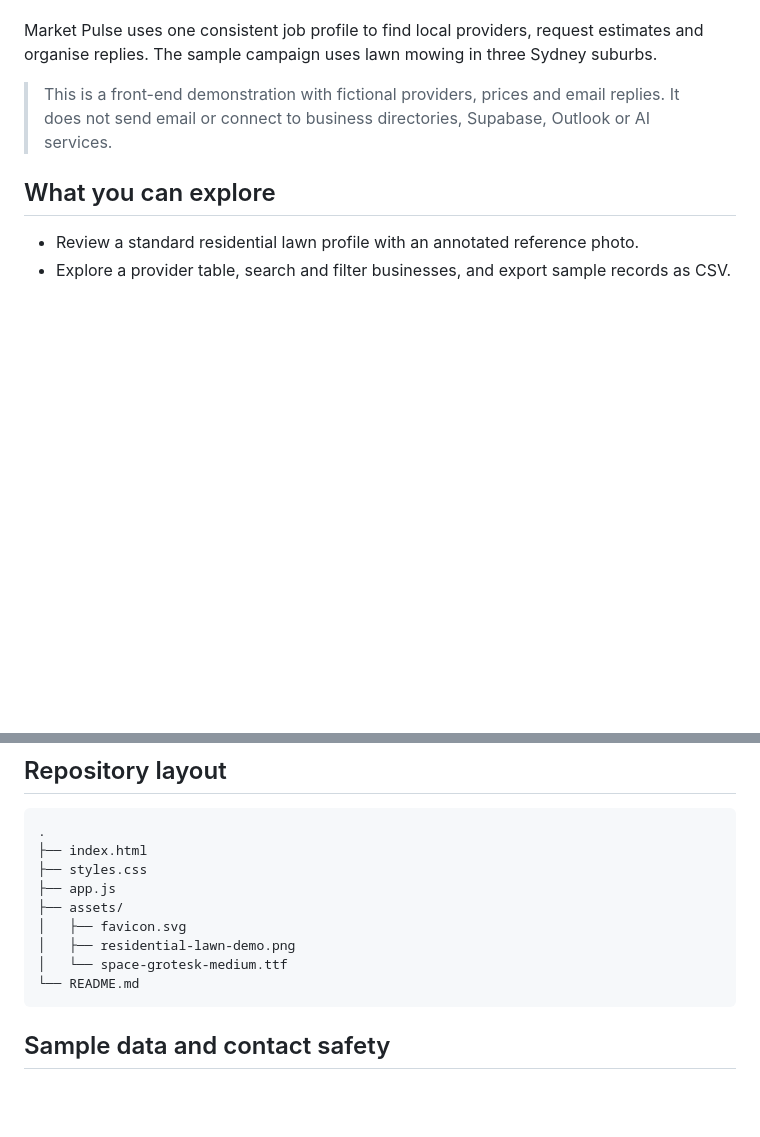
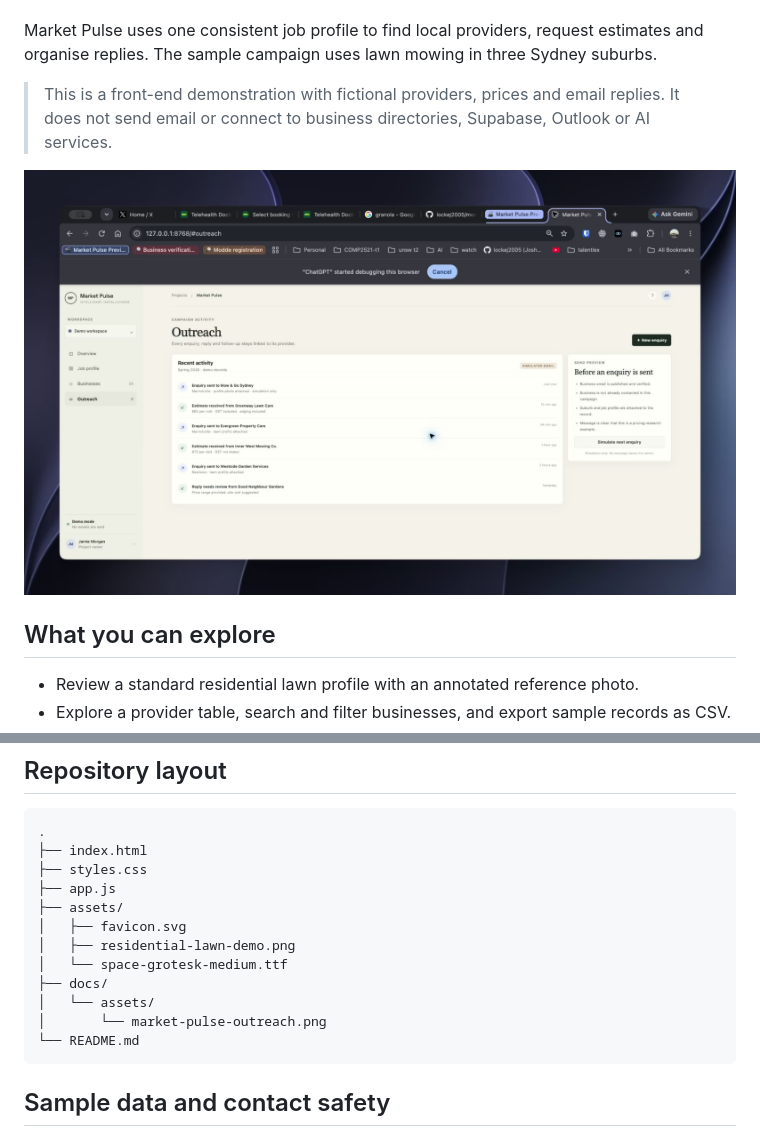
Before and after one commit to lockej2005/market-pulse, a Markdown page: README.md, 2 parts joined by grey strips. Drawn GitHub-style; pictures changed too: docs/assets/market-pulse-outreach.png (added); blank space fills up the shorter version.

Commit message:
Add Market Pulse interface preview

````diff
--- a/README.md
+++ b/README.md
@@ -21,6 +21,8 @@
 Market Pulse uses one consistent job profile to find local providers, request estimates and organise replies. The sample campaign uses lawn mowing in three Sydney suburbs.
 
 > This is a front-end demonstration with fictional providers, prices and email replies. It does not send email or connect to business directories, Supabase, Outlook or AI services.
+
+![Market Pulse outreach screen](docs/assets/market-pulse-outreach.png)
 
 ## What you can explore
 
@@ -67,6 +69,9 @@ A production system would need separate integrations for suburb boundaries and b
 │   ├── favicon.svg
 │   ├── residential-lawn-demo.png
 │   └── space-grotesk-medium.ttf
+├── docs/
+│   └── assets/
+│       └── market-pulse-outreach.png
 └── README.md
 ```
 
````
